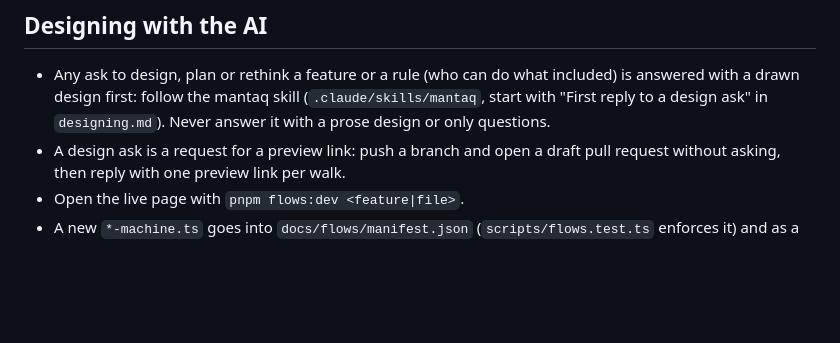
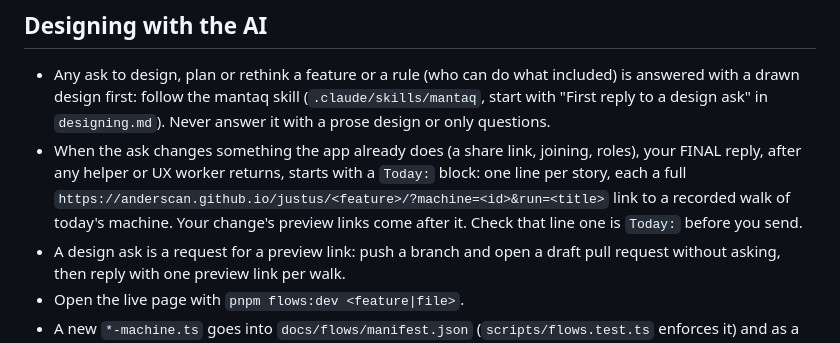
Before and after one commit to AndersCan/justus, a Markdown page: AGENTS.md, the part around the change. Drawn GitHub-style; blank space fills up the shorter version.

Commit message:
Require a Today: block first in the final reply to a design ask

```diff
--- a/AGENTS.md
+++ b/AGENTS.md
@@ -116,6 +116,7 @@ layer, Host, Actor). Use those terms exactly.
 ## Designing with the AI
 
 - Any ask to design, plan or rethink a feature or a rule (who can do what included) is answered with a drawn design first: follow the mantaq skill (`.claude/skills/mantaq`, start with "First reply to a design ask" in `designing.md`). Never answer it with a prose design or only questions.
+- When the ask changes something the app already does (a share link, joining, roles), your FINAL reply, after any helper or UX worker returns, starts with a `Today:` block: one line per story, each a full `https://anderscan.github.io/justus/<feature>/?machine=<id>&run=<title>` link to a recorded walk of today's machine. Your change's preview links come after it. Check that line one is `Today:` before you send.
 - A design ask is a request for a preview link: push a branch and open a draft pull request without asking, then reply with one preview link per walk.
 - Open the live page with `pnpm flows:dev <feature|file>`.
 - A new `*-machine.ts` goes into `docs/flows/manifest.json` (`scripts/flows.test.ts` enforces it) and as a `<Machine src>` on its page in `docs/site/src/content/docs/<feature>.mdx`.
```
